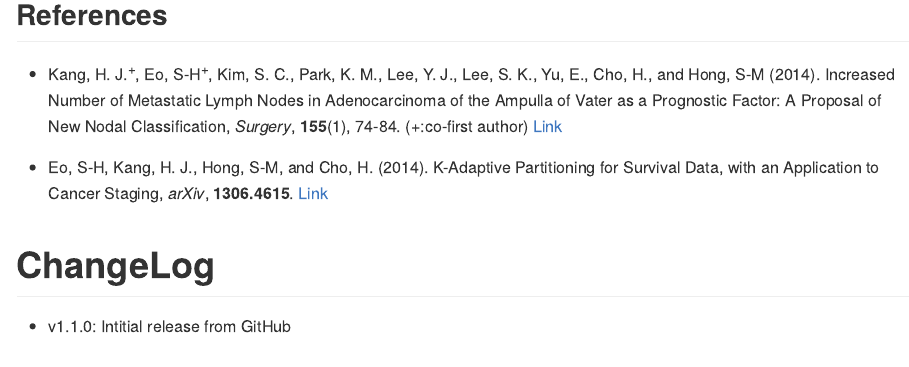
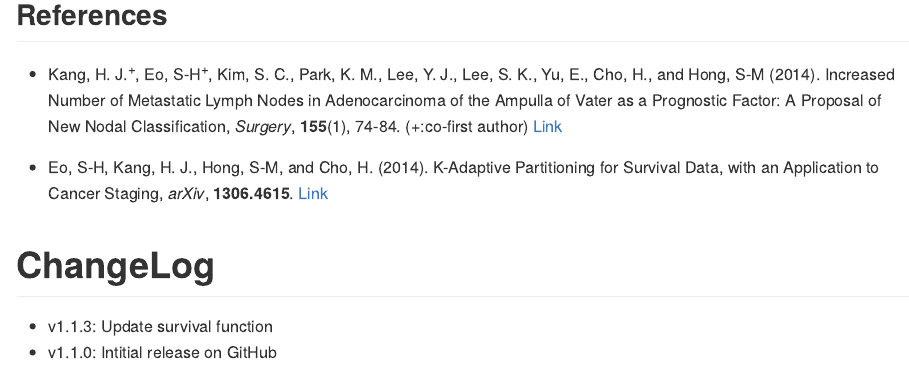
Before and after one commit to sooheang/kaps, an R Markdown document (README.Rmd): the page in a window 1100 px wide, from 1740 px down. Rendered offline with R 4.5, knitr and Pandoc, with nearby package versions; some code elsewhere in the file could not run offline; badge pictures from the web are left out.

Commit message:
Release 1.1.3

```diff
--- a/README.Rmd
+++ b/README.Rmd
@@ -81,4 +81,5 @@ fit1
 
 # ChangeLog
 
-* v1.1.0: Intitial release from GitHub
+* v1.1.3: Update survival function
+* v1.1.0: Intitial release on GitHub
```
Also changed, not shown: 1 other file.
